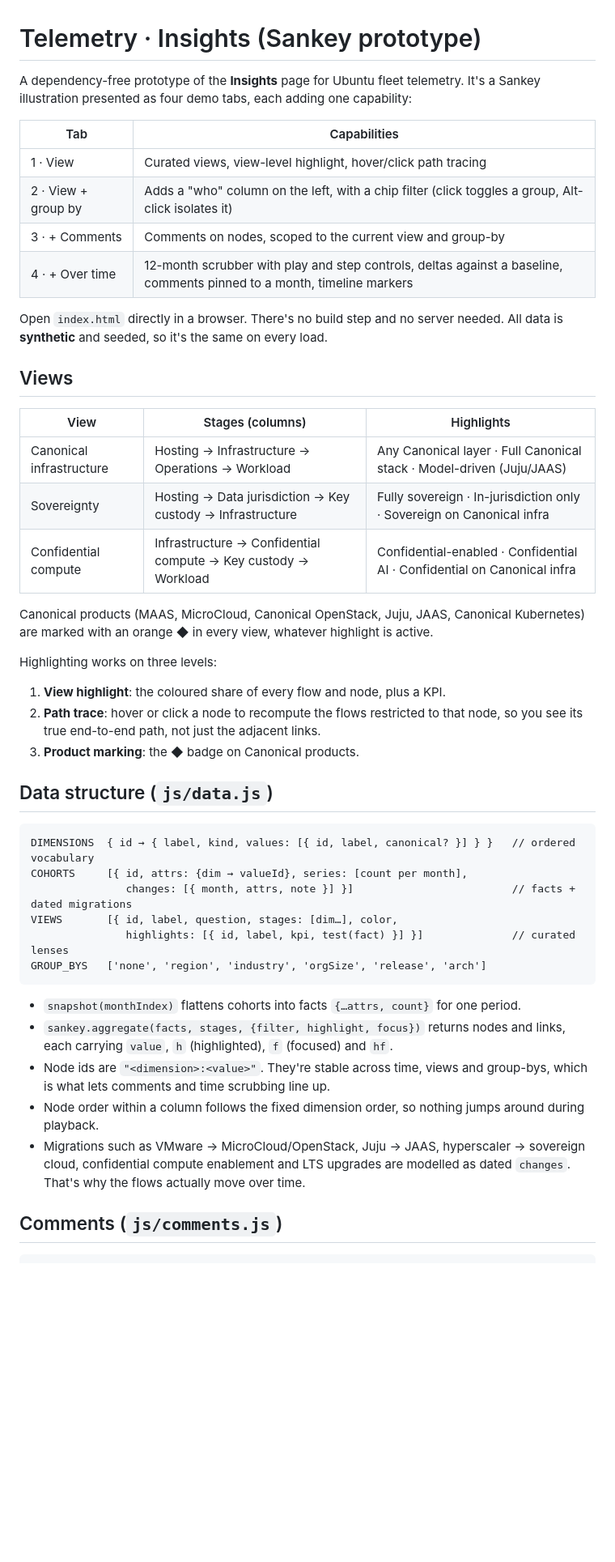
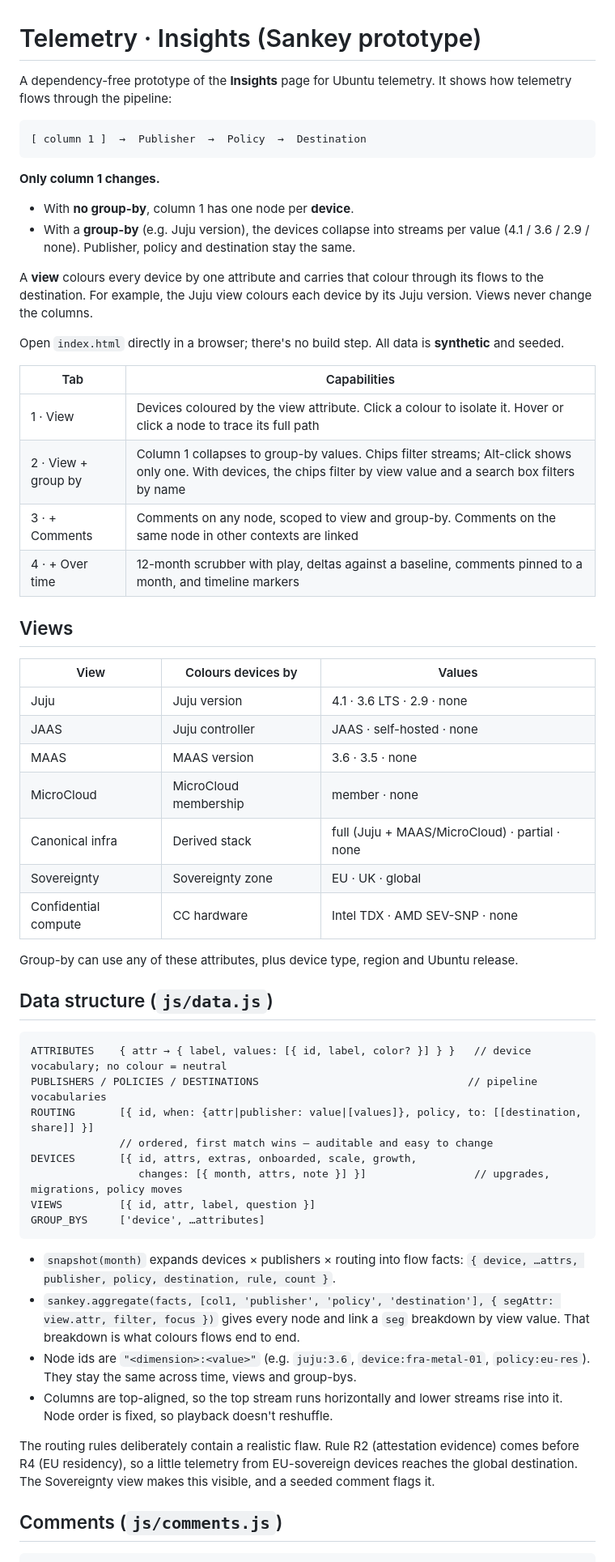
Before and after one commit to unco/Telemetry, a Markdown page: README.md, the part around one of its changes. Shown at 81% size. Rendered like a GitHub page; blank space fills up the shorter version.

````diff
--- a/README.md
+++ b/README.md
@@ -1,47 +1,59 @@
 # Telemetry · Insights (Sankey prototype)
 
-A dependency-free prototype of the **Insights** page for Ubuntu fleet telemetry. It's a Sankey illustration presented as four demo tabs, each adding one capability:
+A dependency-free prototype of the **Insights** page for Ubuntu telemetry. It shows how telemetry flows through the pipeline:
+
+```
+[ column 1 ]  →  Publisher  →  Policy  →  Destination
+```
+
+**Only column 1 changes.**
+- With **no group-by**, column 1 has one node per **device**.
+- With a **group-by** (e.g. Juju version), the devices collapse into streams per value (4.1 / 3.6 / 2.9 / none). Publisher, policy and destination stay the same.
+
+A **view** colours every device by one attribute and carries that colour through its flows to the destination. For example, the Juju view colours each device by its Juju version. Views never change the columns.
+
+Open `index.html` directly in a browser; there's no build step. All data is **synthetic** and seeded.
 
 | Tab | Capabilities |
 |---|---|
-| 1 · View | Curated views, view-level highlight, hover/click path tracing |
-| 2 · View + group by | Adds a "who" column on the left, with a chip filter (click toggles a group, Alt-click isolates it) |
-| 3 · + Comments | Comments on nodes, scoped to the current view and group-by |
-| 4 · + Over time | 12-month scrubber with play and step controls, deltas against a baseline, comments pinned to a month, timeline markers |
-
-Open `index.html` directly in a browser. There's no build step and no server needed. All data is **synthetic** and seeded, so it's the same on every load.
+| 1 · View | Devices coloured by the view attribute. Click a colour to isolate it. Hover or click a node to trace its full path |
+| 2 · View + group by | Column 1 collapses to group-by values. Chips filter streams; Alt-click shows only one. With devices, the chips filter by view value and a search box filters by name |
+| 3 · + Comments | Comments on any node, scoped to view and group-by. Comments on the same node in other contexts are linked |
+| 4 · + Over time | 12-month scrubber with play, deltas against a baseline, comments pinned to a month, and timeline markers |
 
 ## Views
 
-| View | Stages (columns) | Highlights |
+| View | Colours devices by | Values |
 |---|---|---|
-| Canonical infrastructure | Hosting → Infrastructure → Operations → Workload | Any Canonical layer · Full Canonical stack · Model-driven (Juju/JAAS) |
-| Sovereignty | Hosting → Data jurisdiction → Key custody → Infrastructure | Fully sovereign · In-jurisdiction only · Sovereign on Canonical infra |
-| Confidential compute | Infrastructure → Confidential compute → Key custody → Workload | Confidential-enabled · Confidential AI · Confidential on Canonical infra |
+| Juju | Juju version | 4.1 · 3.6 LTS · 2.9 · none |
+| JAAS | Juju controller | JAAS · self-hosted · none |
+| MAAS | MAAS version | 3.6 · 3.5 · none |
+| MicroCloud | MicroCloud membership | member · none |
+| Canonical infra | Derived stack | full (Juju + MAAS/MicroCloud) · partial · none |
+| Sovereignty | Sovereignty zone | EU · UK · global |
+| Confidential compute | CC hardware | Intel TDX · AMD SEV-SNP · none |
 
-Canonical products (MAAS, MicroCloud, Canonical OpenStack, Juju, JAAS, Canonical Kubernetes) are marked with an orange ◆ in every view, whatever highlight is active.
-
-Highlighting works on three levels:
-1. **View highlight**: the coloured share of every flow and node, plus a KPI.
-2. **Path trace**: hover or click a node to recompute the flows restricted to that node, so you see its true end-to-end path, not just the adjacent links.
-3. **Product marking**: the ◆ badge on Canonical products.
+Group-by can use any of these attributes, plus device type, region and Ubuntu release.
 
 ## Data structure (`js/data.js`)
 
 ```
-DIMENSIONS  { id → { label, kind, values: [{ id, label, canonical? }] } }   // ordered vocabulary
-COHORTS     [{ id, attrs: {dim → valueId}, series: [count per month],
-               changes: [{ month, attrs, note }] }]                         // facts + dated migrations
-VIEWS       [{ id, label, question, stages: [dim…], color,
-               highlights: [{ id, label, kpi, test(fact) }] }]              // curated lenses
-GROUP_BYS   ['none', 'region', 'industry', 'orgSize', 'release', 'arch']
+ATTRIBUTES    { attr → { label, values: [{ id, label, color? }] } }   // device vocabulary; no colour = neutral
+PUBLISHERS / POLICIES / DESTINATIONS                                 // pipeline vocabularies
+ROUTING       [{ id, when: {attr|publisher: value|[values]}, policy, to: [[destination, share]] }]
+              // ordered, first match wins — auditable and easy to change
+DEVICES       [{ id, attrs, extras, onboarded, scale, growth,
+                 changes: [{ month, attrs, note }] }]                 // upgrades, migrations, policy moves
+VIEWS         [{ id, attr, label, question }]
+GROUP_BYS     ['device', …attributes]
 ```
 
-- `snapshot(monthIndex)` flattens cohorts into facts `{…attrs, count}` for one period.
-- `sankey.aggregate(facts, stages, {filter, highlight, focus})` returns nodes and links, each carrying `value`, `h` (highlighted), `f` (focused) and `hf`.
-- Node ids are `"<dimension>:<value>"`. They're stable across time, views and group-bys, which is what lets comments and time scrubbing line up.
-- Node order within a column follows the fixed dimension order, so nothing jumps around during playback.
-- Migrations such as VMware → MicroCloud/OpenStack, Juju → JAAS, hyperscaler → sovereign cloud, confidential compute enablement and LTS upgrades are modelled as dated `changes`. That's why the flows actually move over time.
+- `snapshot(month)` expands devices × publishers × routing into flow facts: `{ device, …attrs, publisher, policy, destination, rule, count }`.
+- `sankey.aggregate(facts, [col1, 'publisher', 'policy', 'destination'], { segAttr: view.attr, filter, focus })` gives every node and link a `seg` breakdown by view value. That breakdown is what colours flows end to end.
+- Node ids are `"<dimension>:<value>"` (e.g. `juju:3.6`, `device:fra-metal-01`, `policy:eu-res`). They stay the same across time, views and group-bys.
+- Columns are top-aligned, so the top stream runs horizontally and lower streams rise into it. Node order is fixed, so playback doesn't reshuffle.
+
+The routing rules deliberately contain a realistic flaw. Rule R2 (attestation evidence) comes before R4 (EU residency), so a little telemetry from EU-sovereign devices reaches the global destination. The Sovereignty view makes this visible, and a seeded comment flags it.
 
 ## Comments (`js/comments.js`)
 
````
Also changed, not shown: other parts of README.md (+3 -5 lines), docs/tab1.png, docs/tab2.png, docs/tab3.png, docs/tab4.png, 7 other files.
